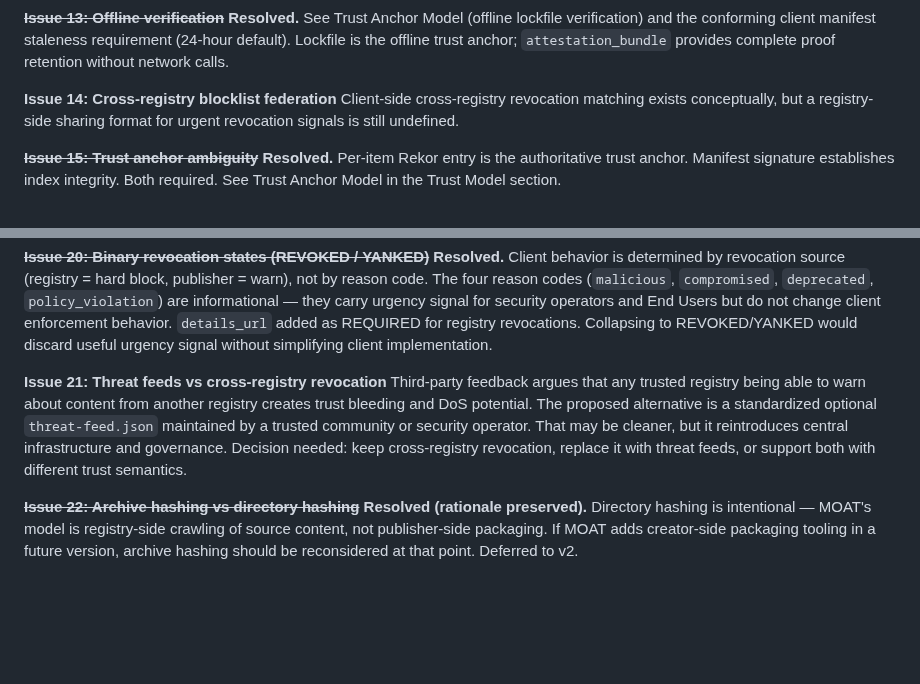
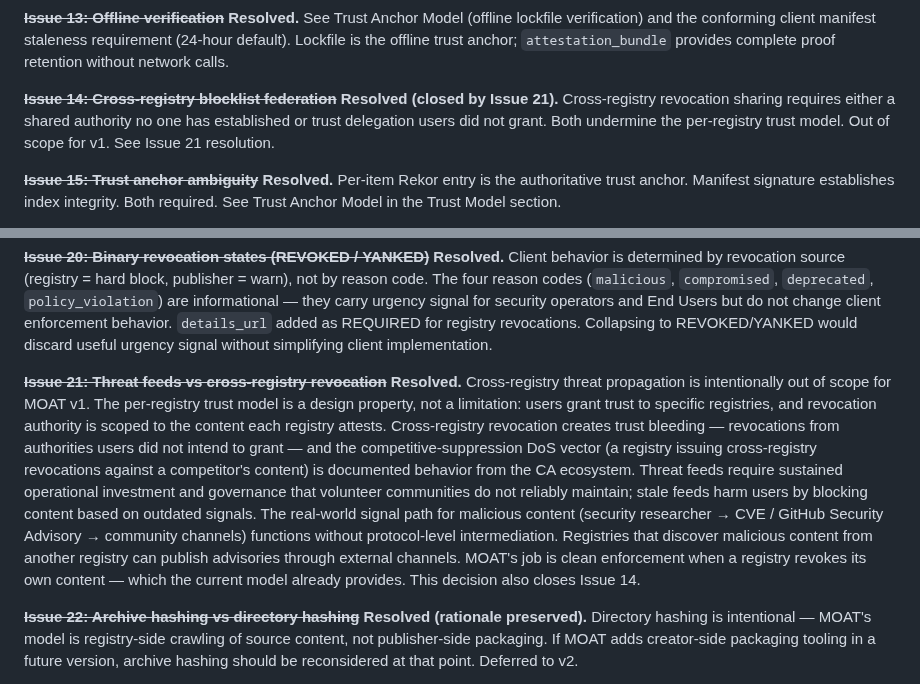
Before and after one commit to OpenScribbler/moat, a Markdown page: docs/moat-revised-outline.md, 2 parts joined by grey strips. Drawn GitHub-style; blank space fills up the shorter version.

Commit message:
spec: resolve issues 14 and 21 — cross-registry revocation out of scope
Cross-registry threat propagation is intentionally out of scope for v1.
Per-registry trust is a design property: revocation authority is scoped to
the content each registry attests. Cross-registry revocation creates trust
bleeding and enables competitive-suppression DoS (documented in CA ecosystem).
Threat feeds require governance and sustained maintenance volunteer communities
don't reliably provide. Real-world signal path (CVE / GitHub Advisory /
community channels) works without protocol intermediation. Issue 14 closes
as a consequence — the registry-side sharing format question is moot.

Co-Authored-By: Claude Sonnet 4.6 <noreply@anthropic.com>

```diff
--- a/docs/moat-revised-outline.md
+++ b/docs/moat-revised-outline.md
@@ -563,8 +563,9 @@ unrecognized algorithms rather than silently passing.
 conforming client manifest staleness requirement (24-hour default). Lockfile is the offline trust anchor;
 `attestation_bundle` provides complete proof retention without network calls.
 
-**Issue 14: Cross-registry blocklist federation** Client-side cross-registry revocation matching exists conceptually,
-but a registry-side sharing format for urgent revocation signals is still undefined.
+~~**Issue 14: Cross-registry blocklist federation**~~ **Resolved (closed by Issue 21).** Cross-registry revocation
+sharing requires either a shared authority no one has established or trust delegation users did not grant. Both
+undermine the per-registry trust model. Out of scope for v1. See Issue 21 resolution.
 
 ~~**Issue 15: Trust anchor ambiguity**~~ **Resolved.** Per-item Rekor entry is the authoritative trust anchor. Manifest
 signature establishes index integrity. Both required. See Trust Anchor Model in the Trust Model section.
@@ -597,11 +598,17 @@ security operators and End Users but do not change client enforcement behavior.
 for registry revocations. Collapsing to REVOKED/YANKED would discard useful urgency signal without simplifying
 client implementation.
 
-**Issue 21: Threat feeds vs cross-registry revocation** Third-party feedback argues that any trusted registry being able
-to warn about content from another registry creates trust bleeding and DoS potential. The proposed alternative is a
-standardized optional `threat-feed.json` maintained by a trusted community or security operator. That may be cleaner,
-but it reintroduces central infrastructure and governance. Decision needed: keep cross-registry revocation, replace it
-with threat feeds, or support both with different trust semantics.
+~~**Issue 21: Threat feeds vs cross-registry revocation**~~ **Resolved.** Cross-registry threat propagation is
+intentionally out of scope for MOAT v1. The per-registry trust model is a design property, not a limitation: users
+grant trust to specific registries, and revocation authority is scoped to the content each registry attests.
+Cross-registry revocation creates trust bleeding — revocations from authorities users did not intend to grant — and
+the competitive-suppression DoS vector (a registry issuing cross-registry revocations against a competitor's content)
+is documented behavior from the CA ecosystem. Threat feeds require sustained operational investment and governance
+that volunteer communities do not reliably maintain; stale feeds harm users by blocking content based on outdated
+signals. The real-world signal path for malicious content (security researcher → CVE / GitHub Security Advisory →
+community channels) functions without protocol-level intermediation. Registries that discover malicious content from
+another registry can publish advisories through external channels. MOAT's job is clean enforcement when a registry
+revokes its own content — which the current model already provides. This decision also closes Issue 14.
 
 ~~**Issue 22: Archive hashing vs directory hashing**~~ **Resolved (rationale preserved).** Directory hashing is
 intentional — MOAT's model is registry-side crawling of source content, not publisher-side packaging. If MOAT adds
```
